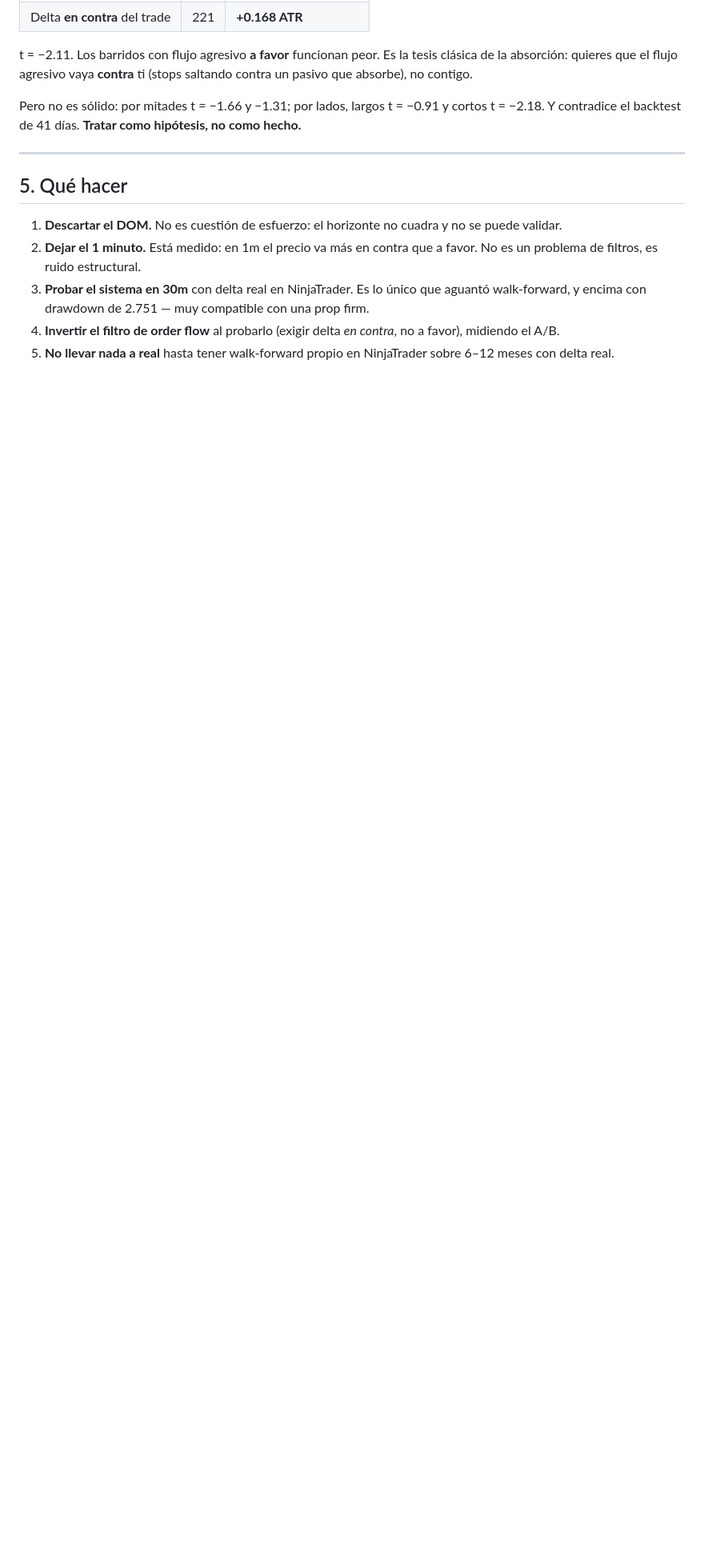
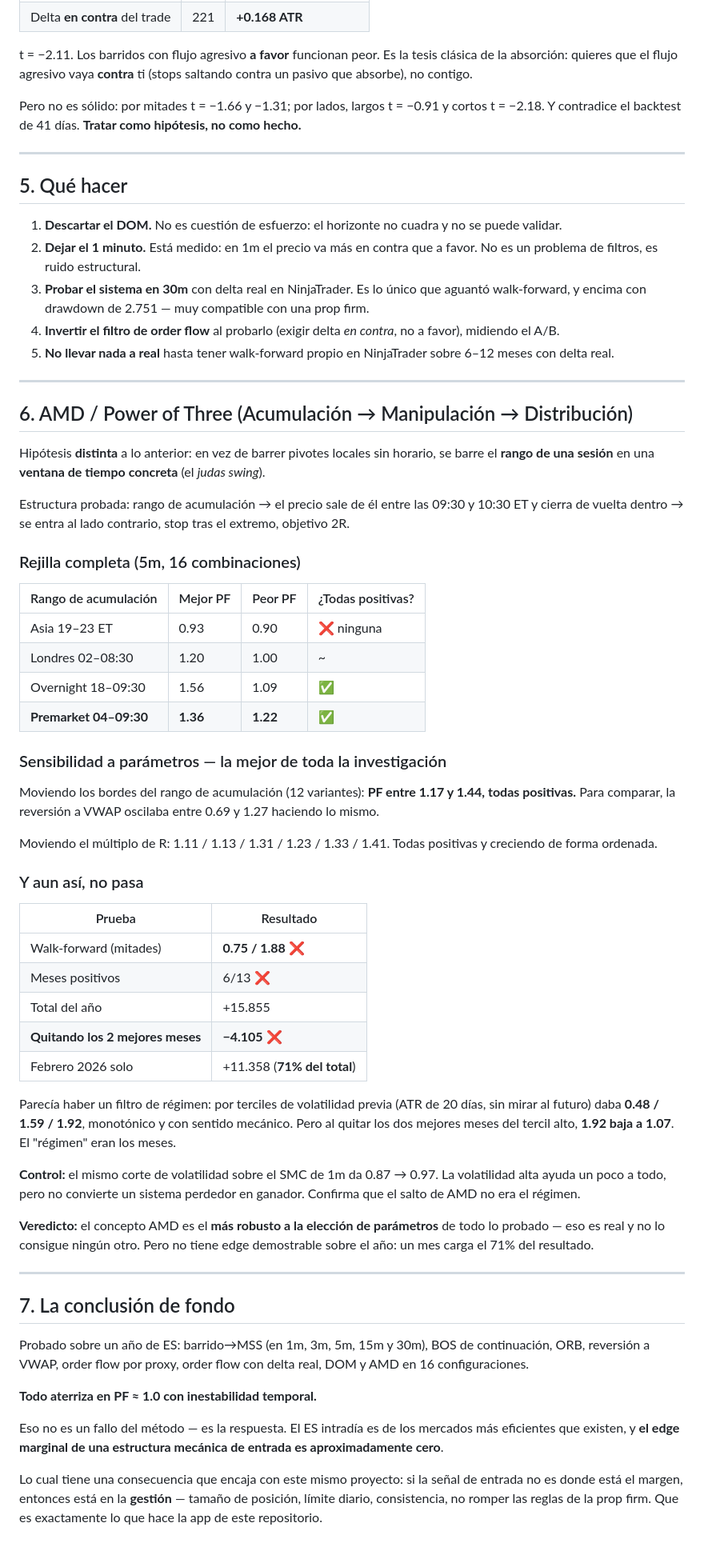
Before and after one commit to anthonyabraham1379-pixel/prop-consistency-tracker, a Markdown page: ninjatrader/HALLAZGOS.md, the part around the change. Shown at 80% size. Rendered like a GitHub page; blank space fills up the shorter version.

Commit message:
AMD (Power of Three): el mas robusto a parametros, pero tampoco pasa
Probada la estructura Acumulacion -> Manipulacion -> Distribucion, que es
una hipotesis distinta a lo anterior: barre el rango de una SESION en una
ventana horaria concreta (judas swing), no pivotes locales sin horario.

Rejilla de 16 combinaciones en 5m (4 rangos de acumulacion x 4 ventanas
de manipulacion), objetivo 2R:
  Asia 19-23 ET       0.90-0.93   ninguna positiva
  Londres 02-08:30    1.00-1.20
  Overnight 18-09:30  1.09-1.56   todas positivas
  Premarket 04-09:30  1.22-1.36   todas positivas

SENSIBILIDAD: la mejor de toda la investigacion. Moviendo los bordes del
rango de acumulacion (12 variantes) da PF 1.17 a 1.44, TODAS positivas.
La reversion a VWAP, haciendo lo mismo, oscilaba entre 0.69 y 1.27.
Moviendo el multiplo de R: 1.11/1.13/1.31/1.23/1.33/1.41, ordenado.

PERO NO PASA:
  walk-forward por mitades   0.75 / 1.88
  meses positivos            6/13
  total del ano              +15.855
  sin los 2 mejores meses    -4.105
  febrero 2026 solo          +11.358 (71% del total)

Parecia haber filtro de regimen: por terciles de volatilidad previa (ATR
20 dias, sin lookahead) daba 0.48 / 1.59 / 1.92, monotonico y con sentido
mecanico. Al quitar los 2 mejores meses del tercil alto, 1.92 -> 1.07. El
"regimen" eran los meses.

Control: el mismo corte de volatilidad sobre el SMC de 1m da 0.87 -> 0.97.
La volatilidad alta ayuda un poco a todo pero no arregla un sistema
perdedor, lo que confirma que el salto de AMD no era regimen.

CONCLUSION DE FONDO: probados barrido->MSS en 5 temporalidades, BOS, ORB,
reversion a VWAP, order flow proxy y real, DOM y AMD en 16 configuraciones.
Todo aterriza en PF ~1.0 con inestabilidad temporal. El ES intradia es
demasiado eficiente para que una estructura mecanica de entrada tenga edge.
Si el margen no esta en la senal, esta en la gestion, que es justo lo que
hace la app de este repositorio.

Co-Authored-By: Claude Opus 5 <noreply@anthropic.com>
Claude-Session: https://claude.ai/code/session_01Q4ktxkTYbXXwFmYNaVRAWk

```diff
--- a/ninjatrader/HALLAZGOS.md
+++ b/ninjatrader/HALLAZGOS.md
@@ -122,3 +122,76 @@ hipótesis, no como hecho.**
    no a favor), midiendo el A/B.
 5. **No llevar nada a real** hasta tener walk-forward propio en NinjaTrader
    sobre 6–12 meses con delta real.
+
+---
+
+## 6. AMD / Power of Three (Acumulación → Manipulación → Distribución)
+
+Hipótesis **distinta** a lo anterior: en vez de barrer pivotes locales sin
+horario, se barre el **rango de una sesión** en una **ventana de tiempo
+concreta** (el *judas swing*).
+
+Estructura probada: rango de acumulación → el precio sale de él entre las
+09:30 y 10:30 ET y cierra de vuelta dentro → se entra al lado contrario,
+stop tras el extremo, objetivo 2R.
+
+### Rejilla completa (5m, 16 combinaciones)
+
+| Rango de acumulación | Mejor PF | Peor PF | ¿Todas positivas? |
+|---|---|---|---|
+| Asia 19–23 ET | 0.93 | 0.90 | ❌ ninguna |
+| Londres 02–08:30 | 1.20 | 1.00 | ~ |
+| Overnight 18–09:30 | 1.56 | 1.09 | ✅ |
+| **Premarket 04–09:30** | **1.36** | **1.22** | ✅ |
+
+### Sensibilidad a parámetros — la mejor de toda la investigación
+
+Moviendo los bordes del rango de acumulación (12 variantes):
+**PF entre 1.17 y 1.44, todas positivas.** Para comparar, la reversión a VWAP
+oscilaba entre 0.69 y 1.27 haciendo lo mismo.
+
+Moviendo el múltiplo de R: 1.11 / 1.13 / 1.31 / 1.23 / 1.33 / 1.41. Todas
+positivas y creciendo de forma ordenada.
+
+### Y aun así, no pasa
+
+| Prueba | Resultado |
+|---|---|
+| Walk-forward (mitades) | **0.75 / 1.88** ❌ |
+| Meses positivos | 6/13 ❌ |
+| Total del año | +15.855 |
+| **Quitando los 2 mejores meses** | **−4.105** ❌ |
+| Febrero 2026 solo | +11.358 (**71% del total**) |
+
+Parecía haber un filtro de régimen: por terciles de volatilidad previa
+(ATR de 20 días, sin mirar al futuro) daba **0.48 / 1.59 / 1.92**, monotónico
+y con sentido mecánico. Pero al quitar los dos mejores meses del tercil alto,
+**1.92 baja a 1.07**. El "régimen" eran los meses.
+
+**Control:** el mismo corte de volatilidad sobre el SMC de 1m da 0.87 → 0.97.
+La volatilidad alta ayuda un poco a todo, pero no convierte un sistema
+perdedor en ganador. Confirma que el salto de AMD no era el régimen.
+
+**Veredicto:** el concepto AMD es el **más robusto a la elección de
+parámetros** de todo lo probado — eso es real y no lo consigue ningún otro.
+Pero no tiene edge demostrable sobre el año: un mes carga el 71% del
+resultado.
+
+---
+
+## 7. La conclusión de fondo
+
+Probado sobre un año de ES: barrido→MSS (en 1m, 3m, 5m, 15m y 30m), BOS de
+continuación, ORB, reversión a VWAP, order flow por proxy, order flow con
+delta real, DOM y AMD en 16 configuraciones.
+
+**Todo aterriza en PF ≈ 1.0 con inestabilidad temporal.**
+
+Eso no es un fallo del método — es la respuesta. El ES intradía es de los
+mercados más eficientes que existen, y **el edge marginal de una estructura
+mecánica de entrada es aproximadamente cero**.
+
+Lo cual tiene una consecuencia que encaja con este mismo proyecto: si la
+señal de entrada no es donde está el margen, entonces está en la **gestión**
+— tamaño de posición, límite diario, consistencia, no romper las reglas de la
+prop firm. Que es exactamente lo que hace la app de este repositorio.
```
